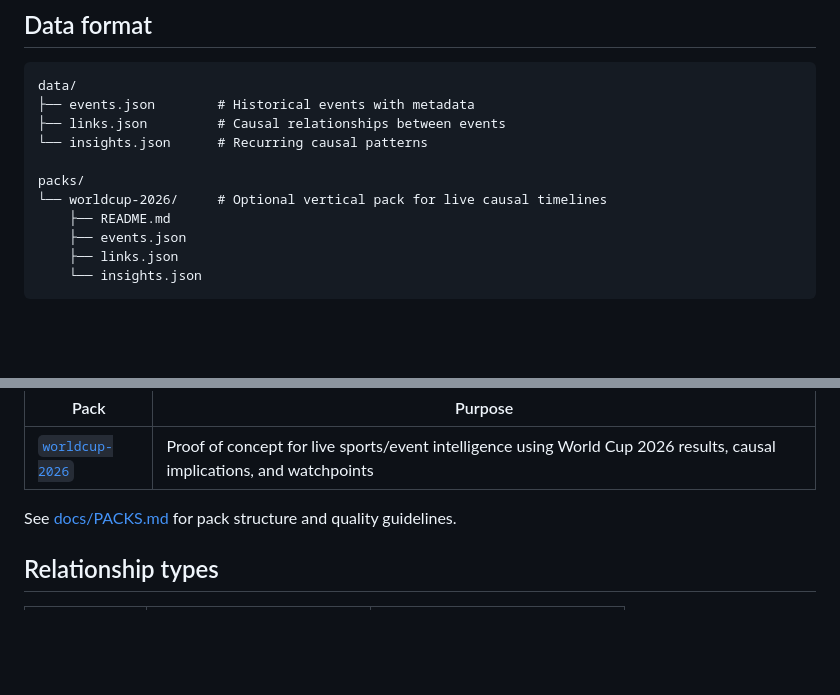
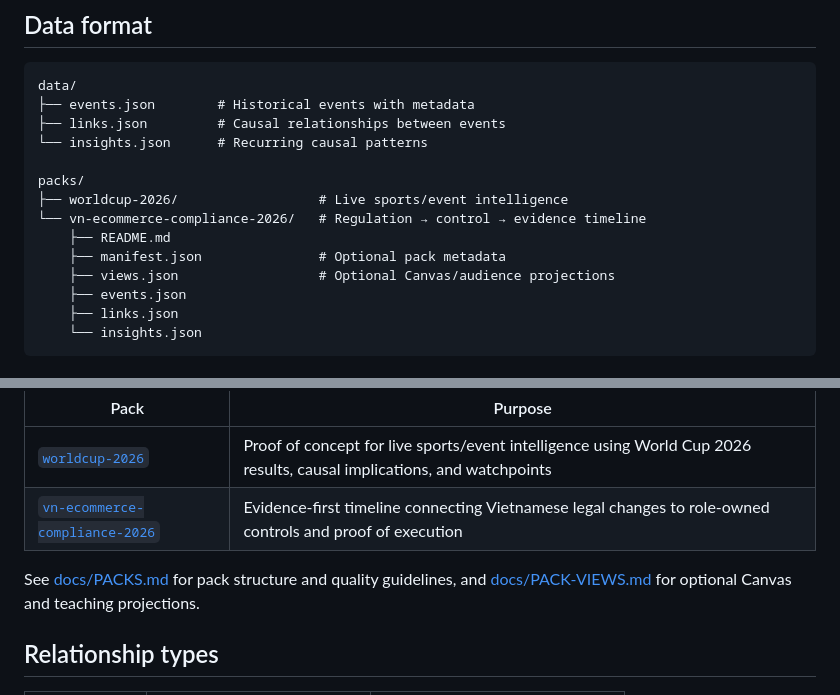
Before and after one commit to causari/causari-data, a Markdown page: README.md, 2 parts joined by grey strips. GitHub-like rendering; blank space fills up the shorter version.

Commit message:
docs: list compliance pack and Canvas views

```diff
--- a/README.md
+++ b/README.md
@@ -15,8 +15,11 @@ data/
 └── insights.json      # Recurring causal patterns
 
 packs/
-└── worldcup-2026/     # Optional vertical pack for live causal timelines
+├── worldcup-2026/                  # Live sports/event intelligence
+└── vn-ecommerce-compliance-2026/   # Regulation → control → evidence timeline
     ├── README.md
+    ├── manifest.json               # Optional pack metadata
+    ├── views.json                  # Optional Canvas/audience projections
     ├── events.json
     ├── links.json
     └── insights.json
@@ -94,8 +97,9 @@ Current packs:
 | Pack | Purpose |
 |------|---------|
 | [`worldcup-2026`](packs/worldcup-2026/) | Proof of concept for live sports/event intelligence using World Cup 2026 results, causal implications, and watchpoints |
+| [`vn-ecommerce-compliance-2026`](packs/vn-ecommerce-compliance-2026/) | Evidence-first timeline connecting Vietnamese legal changes to role-owned controls and proof of execution |
 
-See [docs/PACKS.md](docs/PACKS.md) for pack structure and quality guidelines.
+See [docs/PACKS.md](docs/PACKS.md) for pack structure and quality guidelines, and [docs/PACK-VIEWS.md](docs/PACK-VIEWS.md) for optional Canvas and teaching projections.
 
 ## Relationship types
 
```
